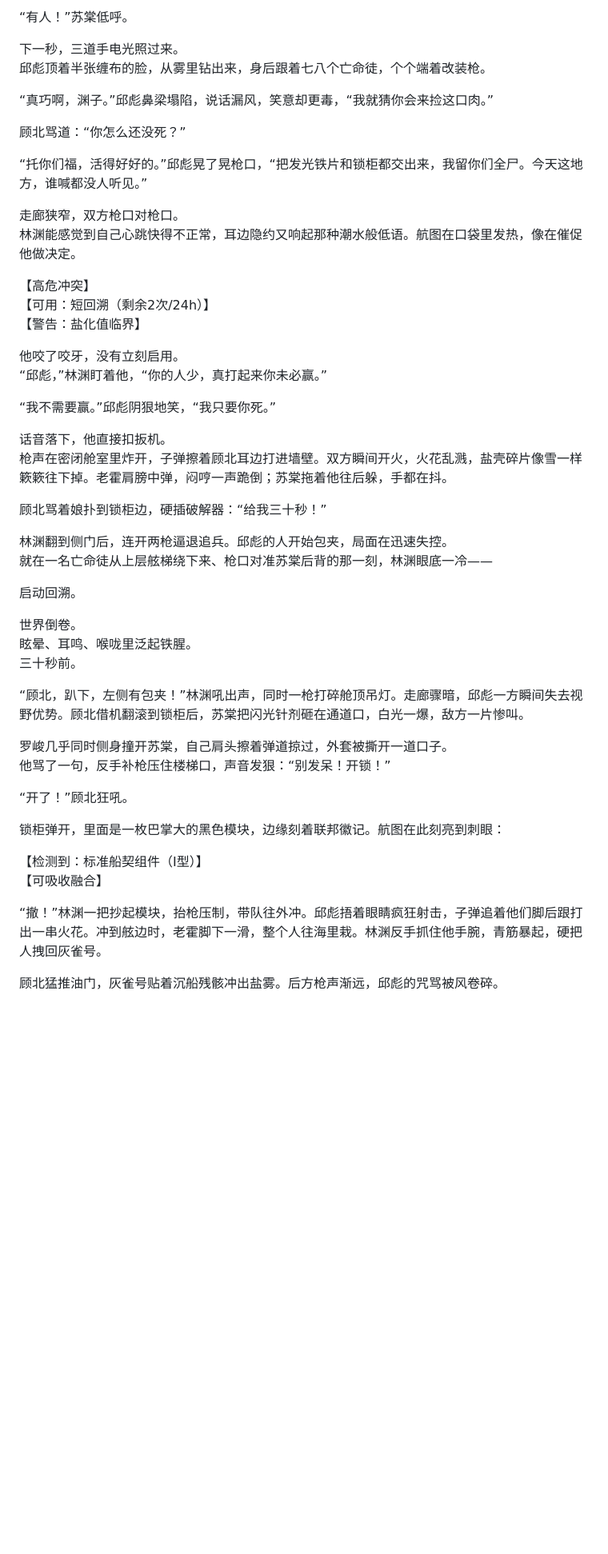
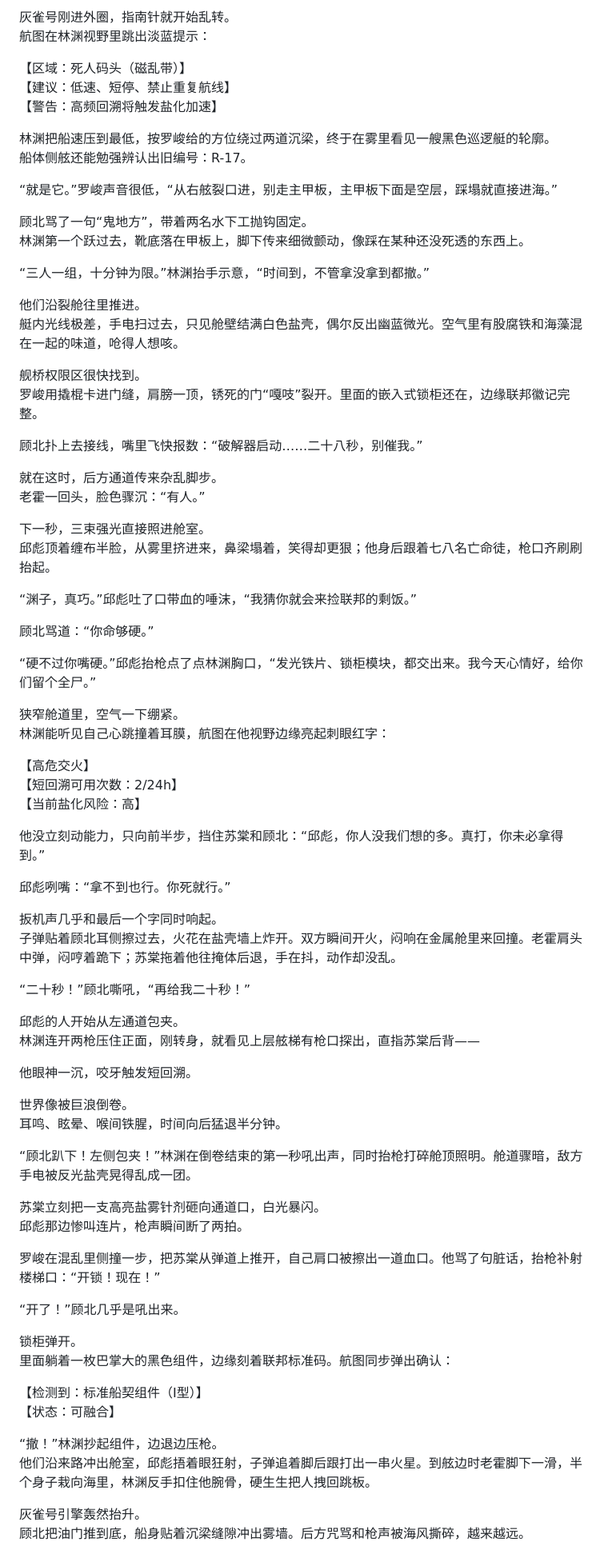
Before and after one commit to sddacftec/draft, a Markdown page: novel/chapters/chapter-05.md, the part around one of its changes. Shown at 80% size. Drawn GitHub-style; blank space fills up the shorter version.

Commit message:
refactor(novel): rewrite chapter 5 pacing and team dynamics
Co-authored-by: sddacftec <sddacftec@users.noreply.github.com>

```diff
--- a/novel/chapters/chapter-05.md
+++ b/novel/chapters/chapter-05.md
@@ -72,54 +73,83 @@
 
-“有人！”苏棠低呼。
+灰雀号刚进外圈，指南针就开始乱转。
+航图在林渊视野里跳出淡蓝提示：
 
-下一秒，三道手电光照过来。
-邱彪顶着半张缠布的脸，从雾里钻出来，身后跟着七八个亡命徒，个个端着改装枪。
+【区域：死人码头（磁乱带）】
+【建议：低速、短停、禁止重复航线】
+【警告：高频回溯将触发盐化加速】
 
-“真巧啊，渊子。”邱彪鼻梁塌陷，说话漏风，笑意却更毒，“我就猜你会来捡这口肉。”
+林渊把船速压到最低，按罗峻给的方位绕过两道沉梁，终于在雾里看见一艘黑色巡逻艇的轮廓。
+船体侧舷还能勉强辨认出旧编号：R-17。
 
-顾北骂道：“你怎么还没死？”
+“就是它。”罗峻声音很低，“从右舷裂口进，别走主甲板，主甲板下面是空层，踩塌就直接进海。”
 
-“托你们福，活得好好的。”邱彪晃了晃枪口，“把发光铁片和锁柜都交出来，我留你们全尸。今天这地方，谁喊都没人听见。”
+顾北骂了一句“鬼地方”，带着两名水下工抛钩固定。
+林渊第一个跃过去，靴底落在甲板上，脚下传来细微颤动，像踩在某种还没死透的东西上。
 
-走廊狭窄，双方枪口对枪口。
-林渊能感觉到自己心跳快得不正常，耳边隐约又响起那种潮水般低语。航图在口袋里发热，像在催促他做决定。
+“三人一组，十分钟为限。”林渊抬手示意，“时间到，不管拿没拿到都撤。”
 
-【高危冲突】
-【可用：短回溯（剩余2次/24h）】
-【警告：盐化值临界】
+他们沿裂舱往里推进。
+艇内光线极差，手电扫过去，只见舱壁结满白色盐壳，偶尔反出幽蓝微光。空气里有股腐铁和海藻混在一起的味道，呛得人想咳。
 
-他咬了咬牙，没有立刻启用。
-“邱彪，”林渊盯着他，“你的人少，真打起来你未必赢。”
+舰桥权限区很快找到。
+罗峻用撬棍卡进门缝，肩膀一顶，锈死的门“嘎吱”裂开。里面的嵌入式锁柜还在，边缘联邦徽记完整。
 
-“我不需要赢。”邱彪阴狠地笑，“我只要你死。”
+顾北扑上去接线，嘴里飞快报数：“破解器启动……二十八秒，别催我。”
 
-话音落下，他直接扣扳机。
-枪声在密闭舱室里炸开，子弹擦着顾北耳边打进墙壁。双方瞬间开火，火花乱溅，盐壳碎片像雪一样簌簌往下掉。老霍肩膀中弹，闷哼一声跪倒；苏棠拖着他往后躲，手都在抖。
+就在这时，后方通道传来杂乱脚步。
+老霍一回头，脸色骤沉：“有人。”
 
-顾北骂着娘扑到锁柜边，硬插破解器：“给我三十秒！”
+下一秒，三束强光直接照进舱室。
+邱彪顶着缠布半脸，从雾里挤进来，鼻梁塌着，笑得却更狠；他身后跟着七八名亡命徒，枪口齐刷刷抬起。
 
-林渊翻到侧门后，连开两枪逼退追兵。邱彪的人开始包夹，局面在迅速失控。
-就在一名亡命徒从上层舷梯绕下来、枪口对准苏棠后背的那一刻，林渊眼底一冷——
+“渊子，真巧。”邱彪吐了口带血的唾沫，“我猜你就会来捡联邦的剩饭。”
 
-启动回溯。
+顾北骂道：“你命够硬。”
 
-世界倒卷。
-眩晕、耳鸣、喉咙里泛起铁腥。
-三十秒前。
+“硬不过你嘴硬。”邱彪抬枪点了点林渊胸口，“发光铁片、锁柜模块，都交出来。我今天心情好，给你们留个全尸。”
 
-“顾北，趴下，左侧有包夹！”林渊吼出声，同时一枪打碎舱顶吊灯。走廊骤暗，邱彪一方瞬间失去视野优势。顾北借机翻滚到锁柜后，苏棠把闪光针剂砸在通道口，白光一爆，敌方一片惨叫。
+狭窄舱道里，空气一下绷紧。
+林渊能听见自己心跳撞着耳膜，航图在他视野边缘亮起刺眼红字：
 
-罗峻几乎同时侧身撞开苏棠，自己肩头擦着弹道掠过，外套被撕开一道口子。
-他骂了一句，反手补枪压住楼梯口，声音发狠：“别发呆！开锁！”
+【高危交火】
+【短回溯可用次数：2/24h】
+【当前盐化风险：高】
 
-“开了！”顾北狂吼。
+他没立刻动能力，只向前半步，挡住苏棠和顾北：“邱彪，你人没我们想的多。真打，你未必拿得到。”
 
-锁柜弹开，里面是一枚巴掌大的黑色模块，边缘刻着联邦徽记。航图在此刻亮到刺眼：
+邱彪咧嘴：“拿不到也行。你死就行。”
+
+扳机声几乎和最后一个字同时响起。
+子弹贴着顾北耳侧擦过去，火花在盐壳墙上炸开。双方瞬间开火，闷响在金属舱里来回撞。老霍肩头中弹，闷哼着跪下；苏棠拖着他往掩体后退，手在抖，动作却没乱。
+
+“二十秒！”顾北嘶吼，“再给我二十秒！”
+
+邱彪的人开始从左通道包夹。
+林渊连开两枪压住正面，刚转身，就看见上层舷梯有枪口探出，直指苏棠后背——
+
+他眼神一沉，咬牙触发短回溯。
+
+世界像被巨浪倒卷。
+耳鸣、眩晕、喉间铁腥，时间向后猛退半分钟。
+
+“顾北趴下！左侧包夹！”林渊在倒卷结束的第一秒吼出声，同时抬枪打碎舱顶照明。舱道骤暗，敌方手电被反光盐壳晃得乱成一团。
+
+苏棠立刻把一支高亮盐雾针剂砸向通道口，白光暴闪。
+邱彪那边惨叫连片，枪声瞬间断了两拍。
+
+罗峻在混乱里侧撞一步，把苏棠从弹道上推开，自己肩口被擦出一道血口。他骂了句脏话，抬枪补射楼梯口：“开锁！现在！”
+
+“开了！”顾北几乎是吼出来。
+
+锁柜弹开。
+里面躺着一枚巴掌大的黑色组件，边缘刻着联邦标准码。航图同步弹出确认：
 
 【检测到：标准船契组件（Ⅰ型）】
-【可吸收融合】
+【状态：可融合】
 
-“撤！”林渊一把抄起模块，抬枪压制，带队往外冲。邱彪捂着眼睛疯狂射击，子弹追着他们脚后跟打出一串火花。冲到舷边时，老霍脚下一滑，整个人往海里栽。林渊反手抓住他手腕，青筋暴起，硬把人拽回灰雀号。
+“撤！”林渊抄起组件，边退边压枪。
+他们沿来路冲出舱室，邱彪捂着眼狂射，子弹追着脚后跟打出一串火星。到舷边时老霍脚下一滑，半个身子栽向海里，林渊反手扣住他腕骨，硬生生把人拽回跳板。
 
-顾北猛推油门，灰雀号贴着沉船残骸冲出盐雾。后方枪声渐远，邱彪的咒骂被风卷碎。
+灰雀号引擎轰然抬升。
+顾北把油门推到底，船身贴着沉梁缝隙冲出雾墙。后方咒骂和枪声被海风撕碎，越来越远。
 
```
Also changed, not shown: other parts of novel/chapters/chapter-05.md (+78 -60 lines), novel/summaries/chapter-digest.md (+5 -4 lines).
